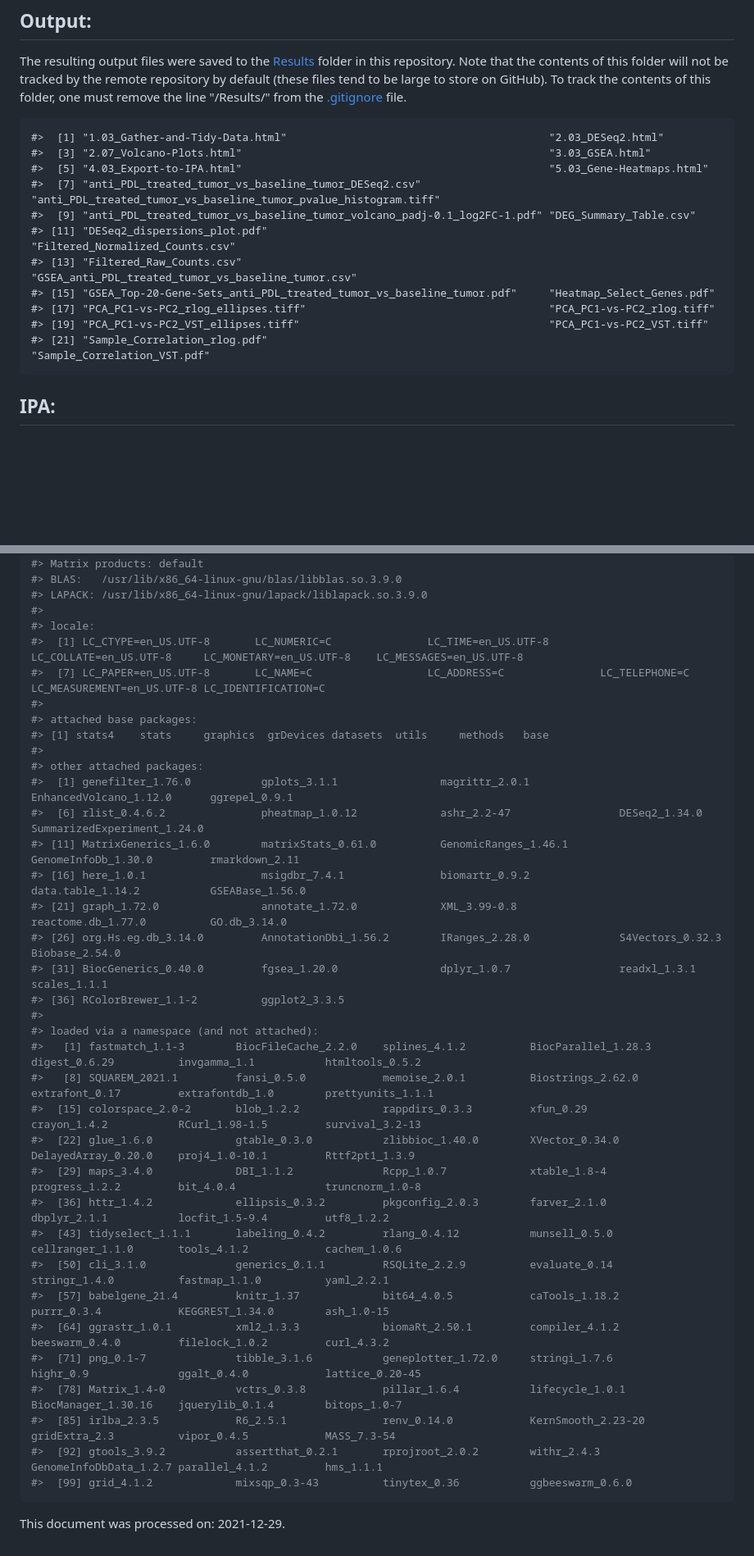
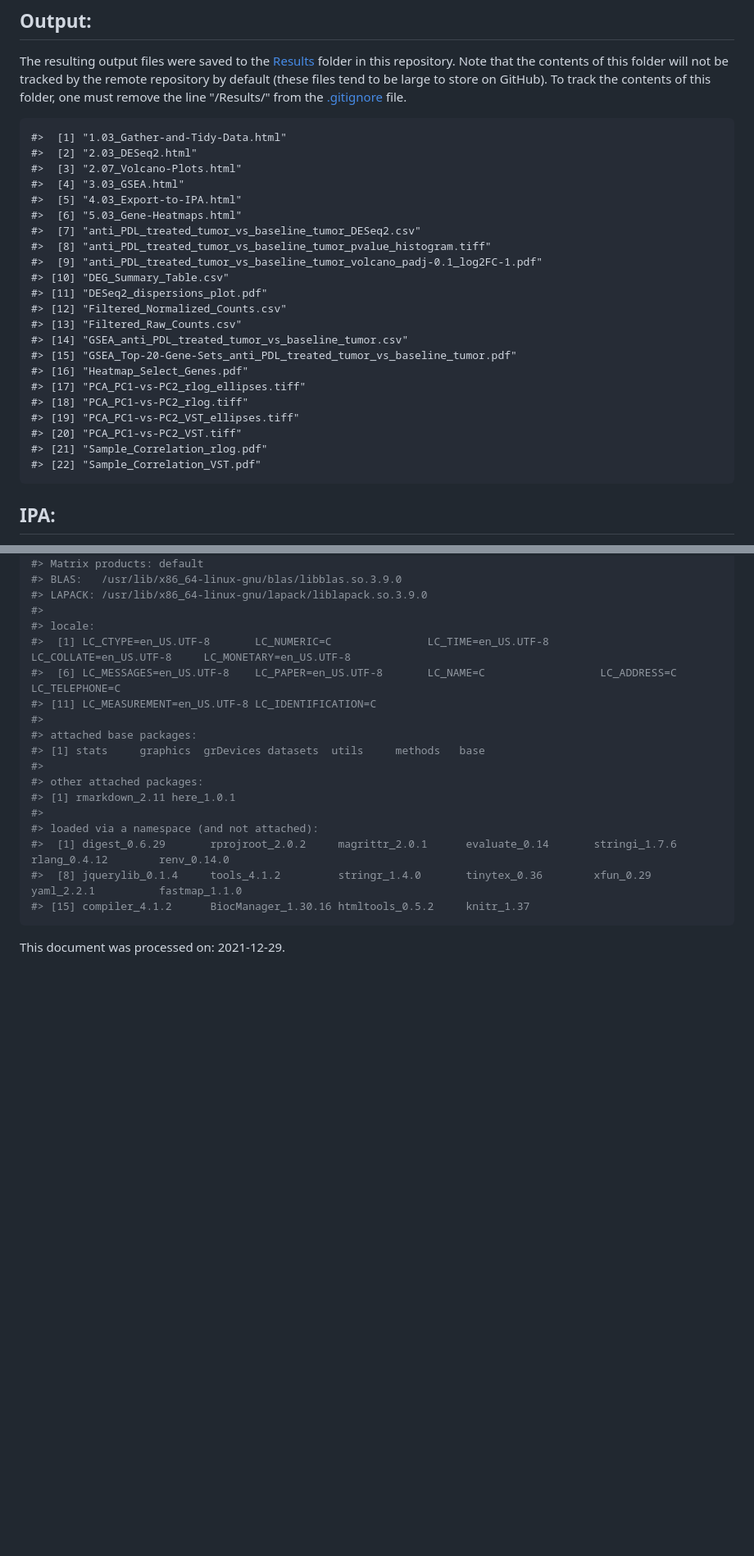
Before and after one commit to 10adavis/DESeq2_fGSEA_Flow, a Markdown page: README.md, 2 parts joined by grey strips. Shown: that part at 82% size. Rendered like a GitHub page; blank space fills up the shorter version.

````diff
--- a/README.md
+++ b/README.md
@@ -153,17 +153,28 @@ The resulting output files were saved to the [Results](Results) folder in this r
 
 
 ```
-#>  [1] "1.03_Gather-and-Tidy-Data.html"                                         "2.03_DESeq2.html"
-#>  [3] "2.07_Volcano-Plots.html"                                                "3.03_GSEA.html"
-#>  [5] "4.03_Export-to-IPA.html"                                                "5.03_Gene-Heatmaps.html"
-#>  [7] "anti_PDL_treated_tumor_vs_baseline_tumor_DESeq2.csv"                    "anti_PDL_treated_tumor_vs_baseline_tumor_pvalue_histogram.tiff"
-#>  [9] "anti_PDL_treated_tumor_vs_baseline_tumor_volcano_padj-0.1_log2FC-1.pdf" "DEG_Summary_Table.csv"
-#> [11] "DESeq2_dispersions_plot.pdf"                                            "Filtered_Normalized_Counts.csv"
-#> [13] "Filtered_Raw_Counts.csv"                                                "GSEA_anti_PDL_treated_tumor_vs_baseline_tumor.csv"
-#> [15] "GSEA_Top-20-Gene-Sets_anti_PDL_treated_tumor_vs_baseline_tumor.pdf"     "Heatmap_Select_Genes.pdf"
-#> [17] "PCA_PC1-vs-PC2_rlog_ellipses.tiff"                                      "PCA_PC1-vs-PC2_rlog.tiff"
-#> [19] "PCA_PC1-vs-PC2_VST_ellipses.tiff"                                       "PCA_PC1-vs-PC2_VST.tiff"
-#> [21] "Sample_Correlation_rlog.pdf"                                            "Sample_Correlation_VST.pdf"
+#>  [1] "1.03_Gather-and-Tidy-Data.html"
+#>  [2] "2.03_DESeq2.html"
+#>  [3] "2.07_Volcano-Plots.html"
+#>  [4] "3.03_GSEA.html"
+#>  [5] "4.03_Export-to-IPA.html"
+#>  [6] "5.03_Gene-Heatmaps.html"
+#>  [7] "anti_PDL_treated_tumor_vs_baseline_tumor_DESeq2.csv"
+#>  [8] "anti_PDL_treated_tumor_vs_baseline_tumor_pvalue_histogram.tiff"
+#>  [9] "anti_PDL_treated_tumor_vs_baseline_tumor_volcano_padj-0.1_log2FC-1.pdf"
+#> [10] "DEG_Summary_Table.csv"
+#> [11] "DESeq2_dispersions_plot.pdf"
+#> [12] "Filtered_Normalized_Counts.csv"
+#> [13] "Filtered_Raw_Counts.csv"
+#> [14] "GSEA_anti_PDL_treated_tumor_vs_baseline_tumor.csv"
+#> [15] "GSEA_Top-20-Gene-Sets_anti_PDL_treated_tumor_vs_baseline_tumor.pdf"
+#> [16] "Heatmap_Select_Genes.pdf"
+#> [17] "PCA_PC1-vs-PC2_rlog_ellipses.tiff"
+#> [18] "PCA_PC1-vs-PC2_rlog.tiff"
+#> [19] "PCA_PC1-vs-PC2_VST_ellipses.tiff"
+#> [20] "PCA_PC1-vs-PC2_VST.tiff"
+#> [21] "Sample_Correlation_rlog.pdf"
+#> [22] "Sample_Correlation_VST.pdf"
 ```
 
 ## IPA:
@@ -203,38 +214,20 @@ sessionInfo()
 #> LAPACK: /usr/lib/x86_64-linux-gnu/lapack/liblapack.so.3.9.0
 #>
 #> locale:
-#>  [1] LC_CTYPE=en_US.UTF-8       LC_NUMERIC=C               LC_TIME=en_US.UTF-8        LC_COLLATE=en_US.UTF-8     LC_MONETARY=en_US.UTF-8    LC_MESSAGES=en_US.UTF-8
-#>  [7] LC_PAPER=en_US.UTF-8       LC_NAME=C                  LC_ADDRESS=C               LC_TELEPHONE=C             LC_MEASUREMENT=en_US.UTF-8 LC_IDENTIFICATION=C
+#>  [1] LC_CTYPE=en_US.UTF-8       LC_NUMERIC=C               LC_TIME=en_US.UTF-8        LC_COLLATE=en_US.UTF-8     LC_MONETARY=en_US.UTF-8
+#>  [6] LC_MESSAGES=en_US.UTF-8    LC_PAPER=en_US.UTF-8       LC_NAME=C                  LC_ADDRESS=C               LC_TELEPHONE=C
+#> [11] LC_MEASUREMENT=en_US.UTF-8 LC_IDENTIFICATION=C
 #>
 #> attached base packages:
-#> [1] stats4    stats     graphics  grDevices datasets  utils     methods   base
+#> [1] stats     graphics  grDevices datasets  utils     methods   base
 #>
 #> other attached packages:
-#>  [1] genefilter_1.76.0           gplots_3.1.1                magrittr_2.0.1              EnhancedVolcano_1.12.0      ggrepel_0.9.1
-#>  [6] rlist_0.4.6.2               pheatmap_1.0.12             ashr_2.2-47                 DESeq2_1.34.0               SummarizedExperiment_1.24.0
-#> [11] MatrixGenerics_1.6.0        matrixStats_0.61.0          GenomicRanges_1.46.1        GenomeInfoDb_1.30.0         rmarkdown_2.11
-#> [16] here_1.0.1                  msigdbr_7.4.1               biomartr_0.9.2              data.table_1.14.2           GSEABase_1.56.0
-#> [21] graph_1.72.0                annotate_1.72.0             XML_3.99-0.8                reactome.db_1.77.0          GO.db_3.14.0
-#> [26] org.Hs.eg.db_3.14.0         AnnotationDbi_1.56.2        IRanges_2.28.0              S4Vectors_0.32.3            Biobase_2.54.0
-#> [31] BiocGenerics_0.40.0         fgsea_1.20.0                dplyr_1.0.7                 readxl_1.3.1                scales_1.1.1
-#> [36] RColorBrewer_1.1-2          ggplot2_3.3.5
+#> [1] rmarkdown_2.11 here_1.0.1
 #>
 #> loaded via a namespace (and not attached):
-#>   [1] fastmatch_1.1-3        BiocFileCache_2.2.0    splines_4.1.2          BiocParallel_1.28.3    digest_0.6.29          invgamma_1.1           htmltools_0.5.2
-#>   [8] SQUAREM_2021.1         fansi_0.5.0            memoise_2.0.1          Biostrings_2.62.0      extrafont_0.17         extrafontdb_1.0        prettyunits_1.1.1
-#>  [15] colorspace_2.0-2       blob_1.2.2             rappdirs_0.3.3         xfun_0.29              crayon_1.4.2           RCurl_1.98-1.5         survival_3.2-13
-#>  [22] glue_1.6.0             gtable_0.3.0           zlibbioc_1.40.0        XVector_0.34.0         DelayedArray_0.20.0    proj4_1.0-10.1         Rttf2pt1_1.3.9
-#>  [29] maps_3.4.0             DBI_1.1.2              Rcpp_1.0.7             xtable_1.8-4           progress_1.2.2         bit_4.0.4              truncnorm_1.0-8
-#>  [36] httr_1.4.2             ellipsis_0.3.2         pkgconfig_2.0.3        farver_2.1.0           dbplyr_2.1.1           locfit_1.5-9.4         utf8_1.2.2
-#>  [43] tidyselect_1.1.1       labeling_0.4.2         rlang_0.4.12           munsell_0.5.0          cellranger_1.1.0       tools_4.1.2            cachem_1.0.6
-#>  [50] cli_3.1.0              generics_0.1.1         RSQLite_2.2.9          evaluate_0.14          stringr_1.4.0          fastmap_1.1.0          yaml_2.2.1
-#>  [57] babelgene_21.4         knitr_1.37             bit64_4.0.5            caTools_1.18.2         purrr_0.3.4            KEGGREST_1.34.0        ash_1.0-15
-#>  [64] ggrastr_1.0.1          xml2_1.3.3             biomaRt_2.50.1         compiler_4.1.2         beeswarm_0.4.0         filelock_1.0.2         curl_4.3.2
-#>  [71] png_0.1-7              tibble_3.1.6           geneplotter_1.72.0     stringi_1.7.6          highr_0.9              ggalt_0.4.0            lattice_0.20-45
-#>  [78] Matrix_1.4-0           vctrs_0.3.8            pillar_1.6.4           lifecycle_1.0.1        BiocManager_1.30.16    jquerylib_0.1.4        bitops_1.0-7
-#>  [85] irlba_2.3.5            R6_2.5.1               renv_0.14.0            KernSmooth_2.23-20     gridExtra_2.3          vipor_0.4.5            MASS_7.3-54
-#>  [92] gtools_3.9.2           assertthat_0.2.1       rprojroot_2.0.2        withr_2.4.3            GenomeInfoDbData_1.2.7 parallel_4.1.2         hms_1.1.1
-#>  [99] grid_4.1.2             mixsqp_0.3-43          tinytex_0.36           ggbeeswarm_0.6.0
+#>  [1] digest_0.6.29       rprojroot_2.0.2     magrittr_2.0.1      evaluate_0.14       stringi_1.7.6       rlang_0.4.12        renv_0.14.0
+#>  [8] jquerylib_0.1.4     tools_4.1.2         stringr_1.4.0       tinytex_0.36        xfun_0.29           yaml_2.2.1          fastmap_1.1.0
+#> [15] compiler_4.1.2      BiocManager_1.30.16 htmltools_0.5.2     knitr_1.37
 ```
 
 This document was processed on: 2021-12-29.
````
Also changed, not shown: Images/pipeline_workflow.png, 2 other files.
